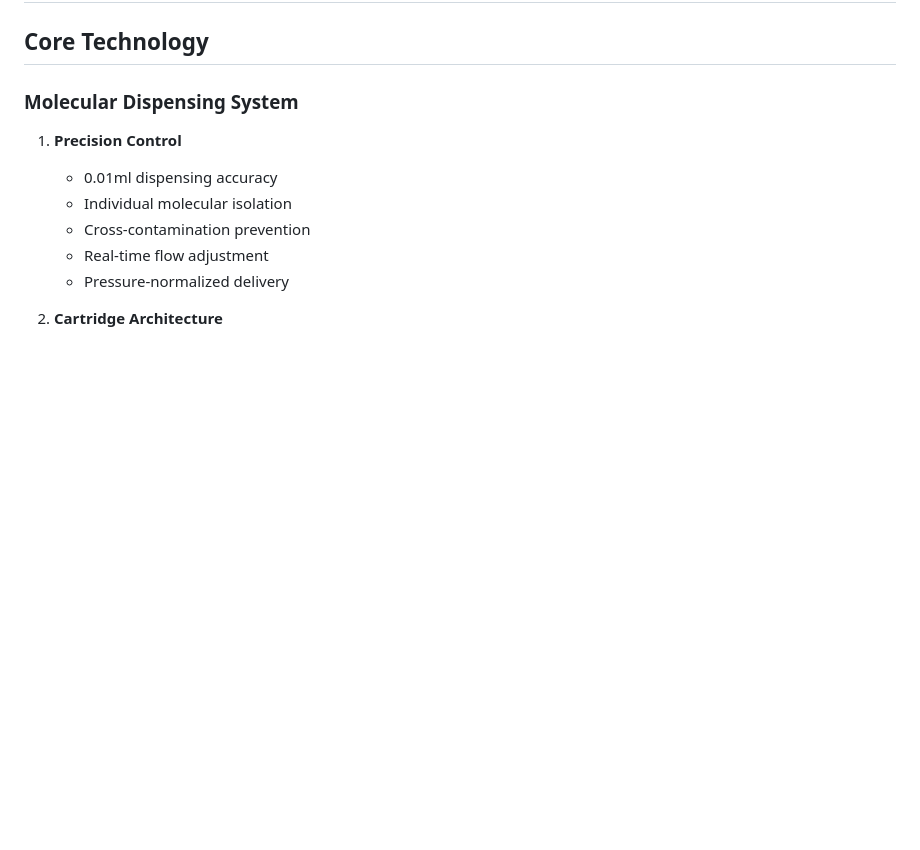
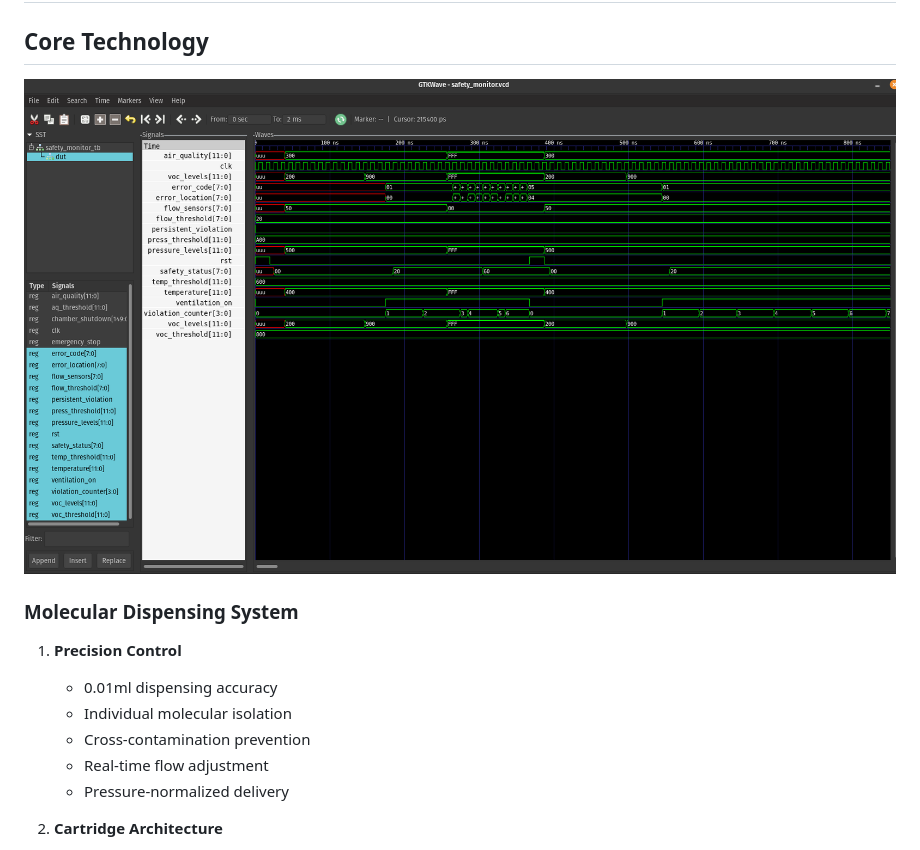
Before and after one commit to allen-munsch/N-BKIS-, a Markdown page: README.md, the part around the change. Drawn GitHub-style; pictures changed too: docs/software/2024-11-21_23-38.png (added); blank space fills up the shorter version.

Commit message:
tests pasing for safety module

```diff
--- a/README.md
+++ b/README.md
@@ -1,6 +1,9 @@
 # NΞBKISØ OLFACTORY SEQUENCER: Programmable Hyperrealist Scent Experience System
 
 ## Core Technology
+
+![gtkwave](docs/software/2024-11-21_23-38.png)
+
 ### Molecular Dispensing System
 1. **Precision Control**
    - 0.01ml dispensing accuracy
```
Also changed, not shown: 7 other files.
